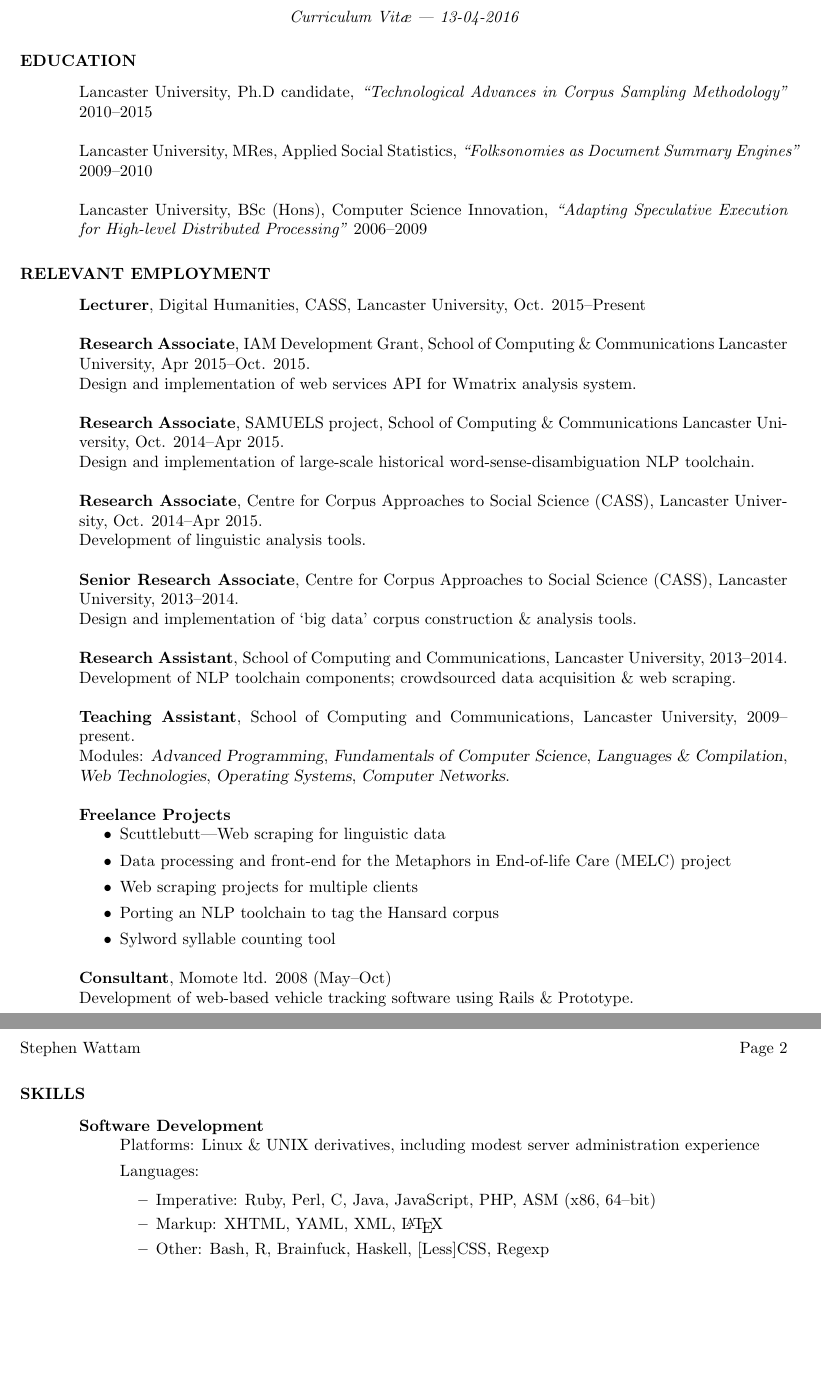
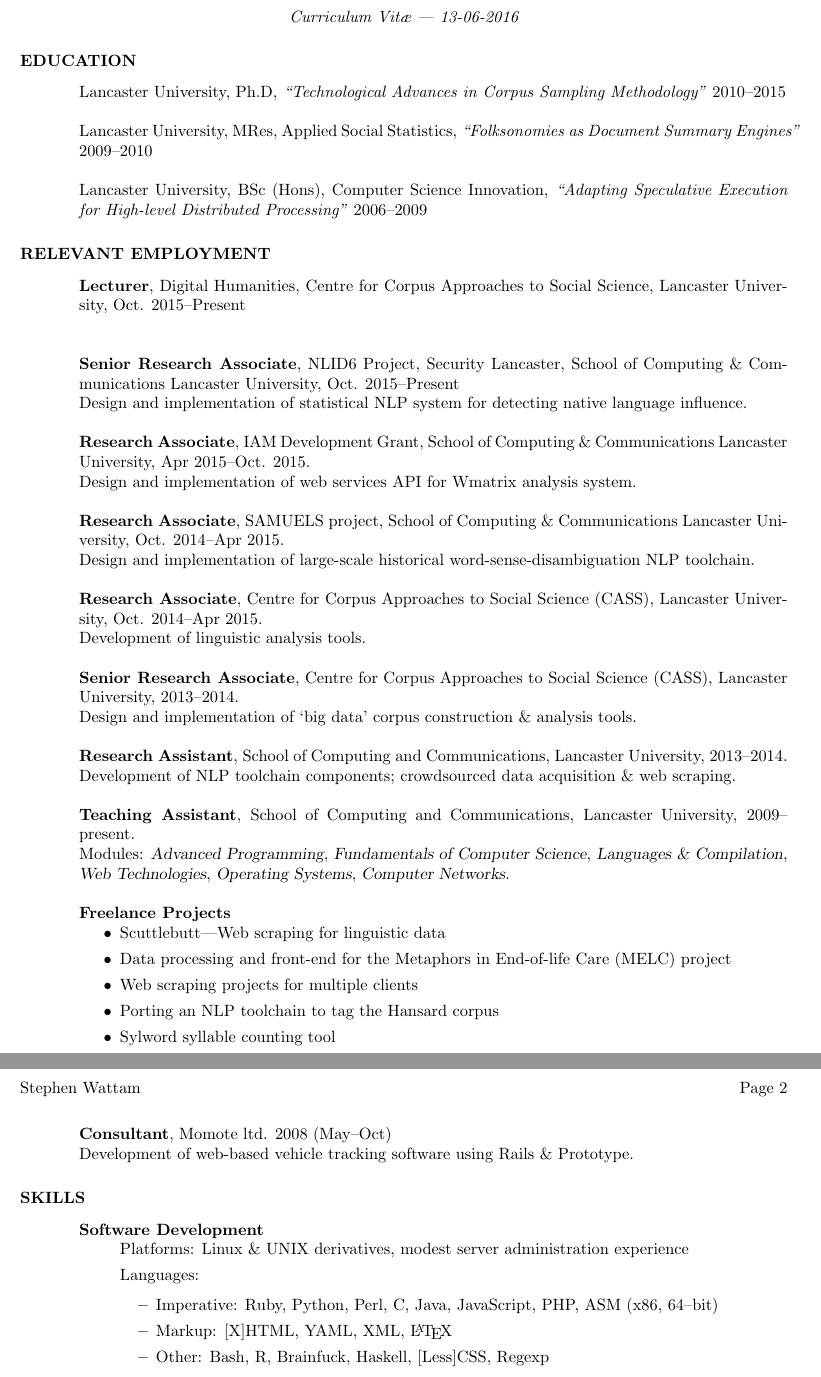
Before and after one commit to StephenWattam/CV, a LaTeX CV (cv.tex): two parts of pages 1 and 2 of 2, joined at a grey line, cut so that both start at the same text, the shorter picture padded with empty space. Compiled offline with pdfLaTeX.

Commit message:
Updated CV

```diff
--- a/cv.tex
+++ b/cv.tex
@@ -48,13 +48,13 @@
 
 \begin{resume}
 \vspace{0.2in}
-\moveleft.5\sectionwidth\centerline{\it Curriculum Vit\ae~---~13-04-2016}
+\moveleft.5\sectionwidth\centerline{\it Curriculum Vit\ae~---~13-06-2016}
 
 \section{EDUCATION}
 \vspace{0.1in}
 
 
-    Lancaster University, Ph.D candidate,
+    Lancaster University, Ph.D,
     \textit{``Technological Advances in Corpus Sampling Methodology''}
     2010--2015
 
@@ -74,9 +74,15 @@
 \vspace{0.1in}
 
     {\bf Lecturer},
-    Digital Humanities, CASS,
+    Digital Humanities, Centre for Corpus Approaches to Social Science,
     Lancaster University,
-    Oct. 2015--Present
+    Oct. 2015--Present\\
+
+    {\bf Senior Research Associate},
+    NLID6 Project, Security Lancaster, School of Computing \& Communications
+    Lancaster University,
+    Oct. 2015--Present\\
+    Design and implementation of statistical NLP system for detecting native language influence.
 
     {\bf Research Associate},
     IAM Development Grant, School of Computing \& Communications
@@ -137,11 +143,11 @@
 
    {\bf Software Development}
         \begin{itemize}
-            \item[] Platforms: Linux \& UNIX derivatives, including modest server administration experience
+            \item[] Platforms: Linux \& UNIX derivatives, modest server administration experience
             \item[] Languages:
                 \begin{itemize}
-                    \item Imperative: Ruby, Perl, C, Java, JavaScript, PHP, ASM (x86, 64--bit)
-                    \item Markup: XHTML, YAML, XML, \LaTeX
+                    \item Imperative: Ruby, Python, Perl, C, Java, JavaScript, PHP, ASM (x86, 64--bit)
+                    \item Markup: [X]HTML, YAML, XML, \LaTeX
                     \item Other: Bash, R, Brainfuck, Haskell, [Less]CSS, Regexp
                 \end{itemize}
             \item[] Tools: Make, CMake, Git, SVN, Vim, Selenium
```
Also changed, not shown: cv.tex (25 more changed lines).
